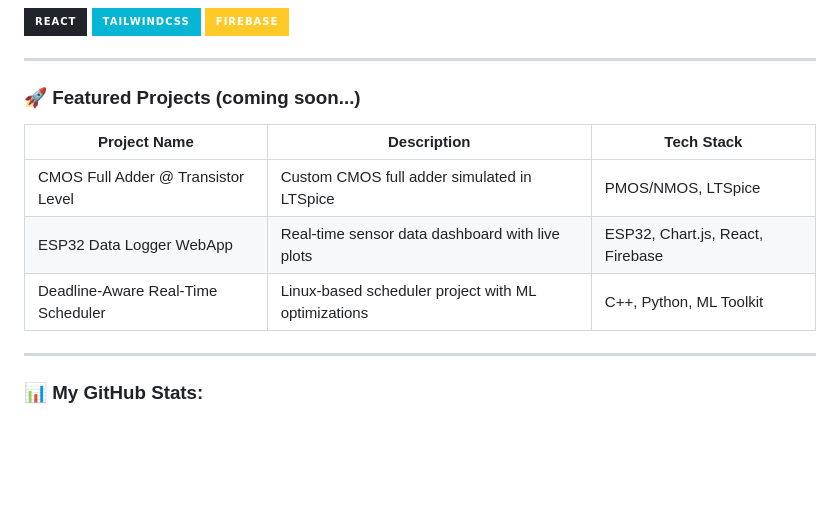
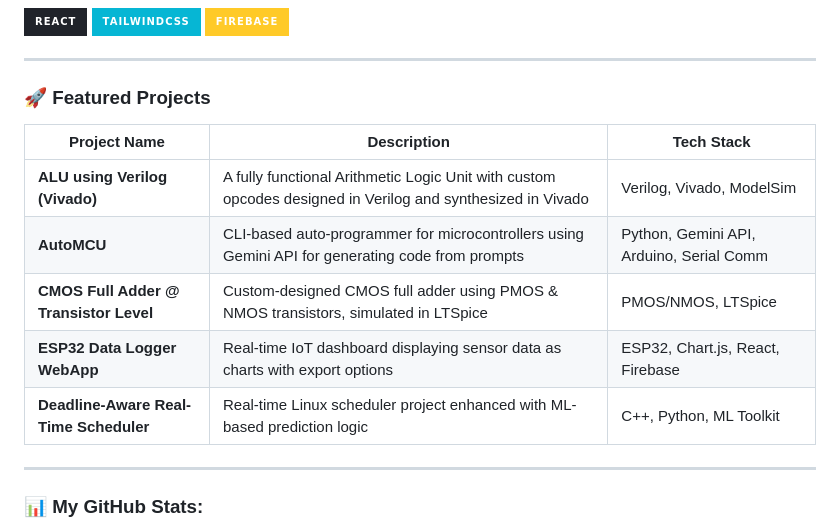
Before and after one commit to yash-bixt/yash-bixt, a Markdown page: README.md, the part around the change. Drawn GitHub-style; badges without logos; blank space fills up the shorter version.

```diff
--- a/README.md
+++ b/README.md
@@ -73,15 +73,18 @@
 
 ---
 
-### 🚀 Featured Projects (coming soon...)
+### 🚀 Featured Projects
 
-| Project Name                         | Description                                            | Tech Stack
-|--------------------------------------|--------------------------------------------------------|--------------------------------
-| CMOS Full Adder @ Transistor Level   | Custom CMOS full adder simulated in LTSpice            | PMOS/NMOS, LTSpice
-| ESP32 Data Logger WebApp             | Real-time sensor data dashboard with live plots        | ESP32, Chart.js, React, Firebase
-| Deadline-Aware Real-Time Scheduler   | Linux-based scheduler project with ML optimizations    | C++, Python, ML Toolkit
+| Project Name                         | Description                                                                 | Tech Stack                                  |
+|--------------------------------------|-----------------------------------------------------------------------------|---------------------------------------------|
+| **ALU using Verilog (Vivado)**       | A fully functional Arithmetic Logic Unit with custom opcodes designed in Verilog and synthesized in Vivado | Verilog, Vivado, ModelSim                   |
+| **AutoMCU**                          | CLI-based auto-programmer for microcontrollers using Gemini API for generating code from prompts | Python, Gemini API, Arduino, Serial Comm    |
+| **CMOS Full Adder @ Transistor Level** | Custom-designed CMOS full adder using PMOS & NMOS transistors, simulated in LTSpice | PMOS/NMOS, LTSpice                          |
+| **ESP32 Data Logger WebApp**         | Real-time IoT dashboard displaying sensor data as charts with export options | ESP32, Chart.js, React, Firebase            |
+| **Deadline-Aware Real-Time Scheduler** | Real-time Linux scheduler project enhanced with ML-based prediction logic   | C++, Python, ML Toolkit                     |
 
 ---
+
 
 ### 📊 My GitHub Stats:
 
```
